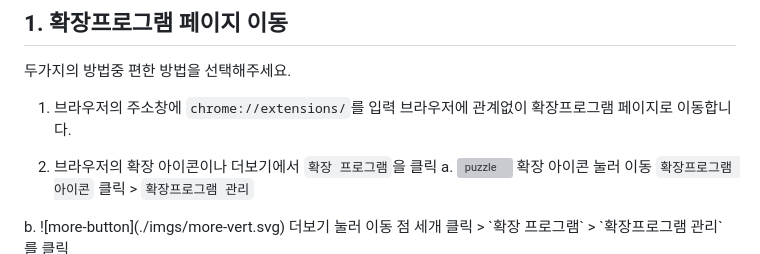
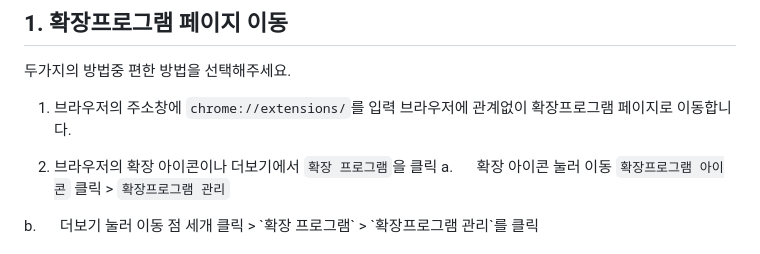
Before and after one commit to L4N14KE4/SteamDirect, a Markdown page: install_guide.md, the part around the change printed below. Drawn GitHub-style; pictures changed too: imgs/more-vert.png (added), imgs/puzzle.png (added); grey boxes are pictures that could not be loaded.

```diff
--- a/install_guide.md
+++ b/install_guide.md
@@ -23,10 +23,10 @@
 </br>
 
 2. 브라우저의 확장 아이콘이나 더보기에서 `확장 프로그램`을 클릭</br>
-a. ![puzzle](./imgs/puzzle.svg) 확장 아이콘 눌러 이동</br>
+a. <img src="./imgs/puzzle.png" width="16"> 확장 아이콘 눌러 이동</br>
 `확장프로그램 아이콘` 클릭 > `확장프로그램 관리`</br>
 </br>
-b. ![more-button](./imgs/more-vert.svg) 더보기 눌러 이동</br>
+b. <img src="./imgs/more-vert.png" width="16">  더보기 눌러 이동</br>
 점 세개 클릭 > `확장 프로그램` > `확장프로그램 관리`를 클릭</br>
 
 <img src="./imgs/tutorial-open.png" width="70%" alt="확장프로그램 페이지 열기"></br>
```
Also changed, not shown: other parts of install_guide.md (+0 -3 lines), README.md (+14 -10 lines), 2 other files.
